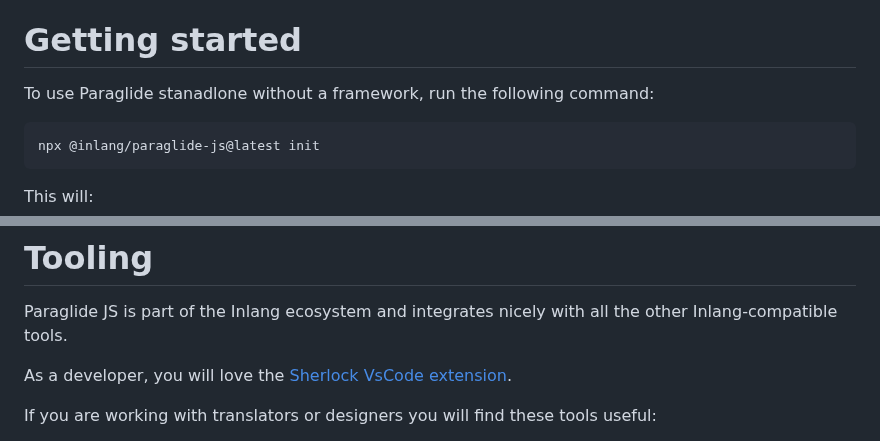
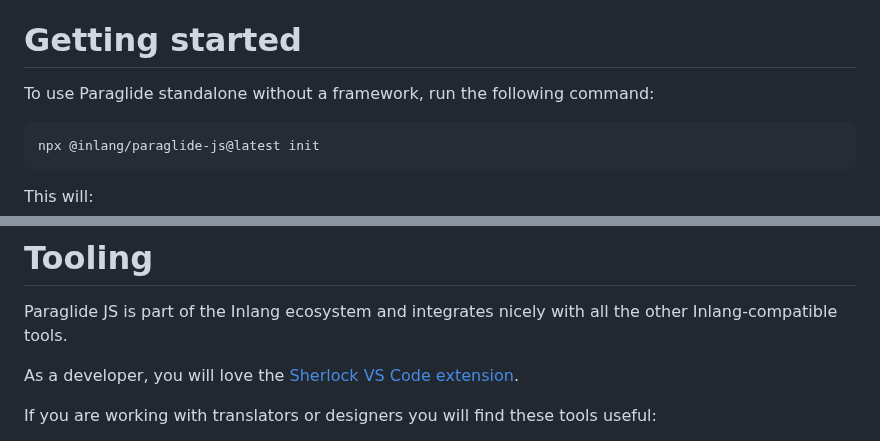
Before and after one commit to opral/inlang-paraglide-js, a Markdown page: README.md, 2 parts joined by grey strips. Rendered like a GitHub page.

Commit message:
Use dimitry's comment on Paraglide docs

````diff
--- a/README.md
+++ b/README.md
@@ -38,7 +38,7 @@ A few recent comments.
 
 # Getting started
 
-To use Paraglide stanadlone without a framework, run the following command:
+To use Paraglide standalone without a framework, run the following command:
 
 ```bash
 npx @inlang/paraglide-js@latest init
@@ -351,7 +351,7 @@ Of course, we're not done yet! We plan on adding the following features to Parag
 
 Paraglide JS is part of the Inlang ecosystem and integrates nicely with all the other Inlang-compatible tools.
 
-As a developer, you will love the [Sherlock VsCode extension](https://inlang.com/m/r7kp499g/app-inlang-ideExtension).
+As a developer, you will love the [Sherlock VS Code extension](https://inlang.com/m/r7kp499g/app-inlang-ideExtension).
 
 If you are working with translators or designers you will find these tools useful:
 
````
Also changed, not shown: other parts of README.md (+1 -1 lines).
